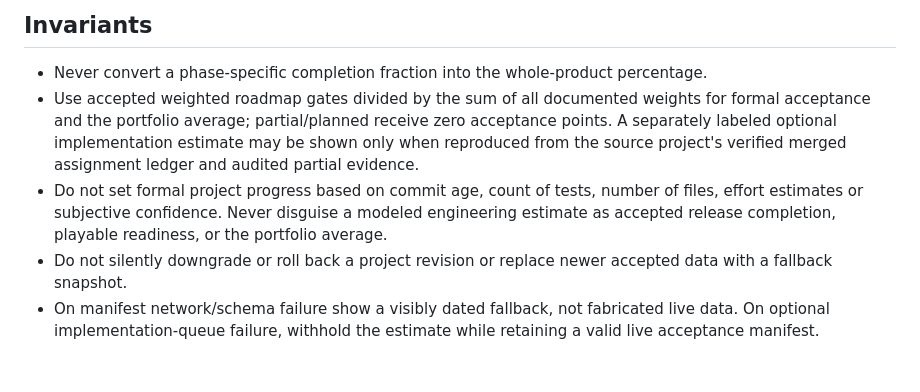
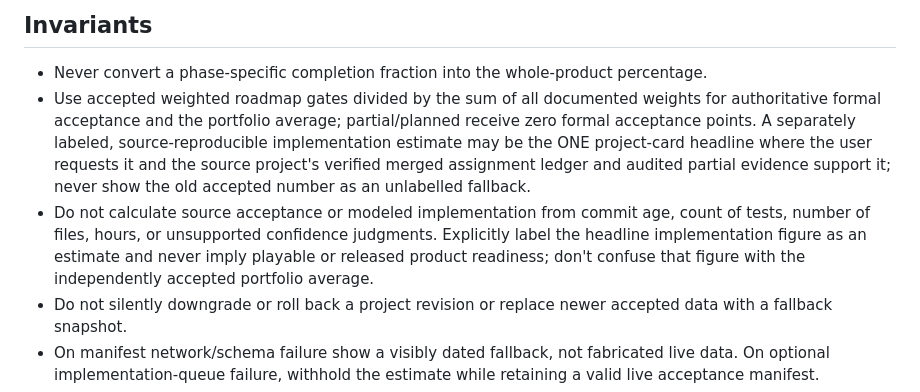
Before and after one commit to Diabolicdonut/Dashboard, a Markdown page: AGENTS.md, the part around the change. GitHub-like rendering; blank space fills up the shorter version.

Commit message:
Honor user preference for single estimated total completion headline with guarded source verification

```diff
--- a/AGENTS.md
+++ b/AGENTS.md
@@ -5,8 +5,8 @@ This repository displays information from other projects. It must **not** become
 
 ## Invariants
 - Never convert a phase-specific completion fraction into the whole-product percentage.
-- Use accepted weighted roadmap gates divided by the sum of all documented weights for formal acceptance and the portfolio average; partial/planned receive zero acceptance points. A separately labeled optional implementation estimate may be shown only when reproduced from the source project's verified merged assignment ledger and audited partial evidence.
-- Do not set formal project progress based on commit age, count of tests, number of files, effort estimates or subjective confidence. Never disguise a modeled engineering estimate as accepted release completion, playable readiness, or the portfolio average.
+- Use accepted weighted roadmap gates divided by the sum of all documented weights for authoritative formal acceptance and the portfolio average; partial/planned receive zero formal acceptance points. A separately labeled, source-reproducible implementation estimate may be the ONE project-card headline where the user requests it and the source project's verified merged assignment ledger and audited partial evidence support it; never show the old accepted number as an unlabelled fallback.
+- Do not calculate source acceptance or modeled implementation from commit age, count of tests, number of files, hours, or unsupported confidence judgments. Explicitly label the headline implementation figure as an estimate and never imply playable or released product readiness; don't confuse that figure with the independently accepted portfolio average.
 - Do not silently downgrade or roll back a project revision or replace newer accepted data with a fallback snapshot.
 - On manifest network/schema failure show a visibly dated fallback, not fabricated live data. On optional implementation-queue failure, withhold the estimate while retaining a valid live acceptance manifest.
 - If an original project lacks the roadmap ledger, mark the whole-vision percentage unavailable or use an explicitly labeled prior source-verified snapshot.
```
